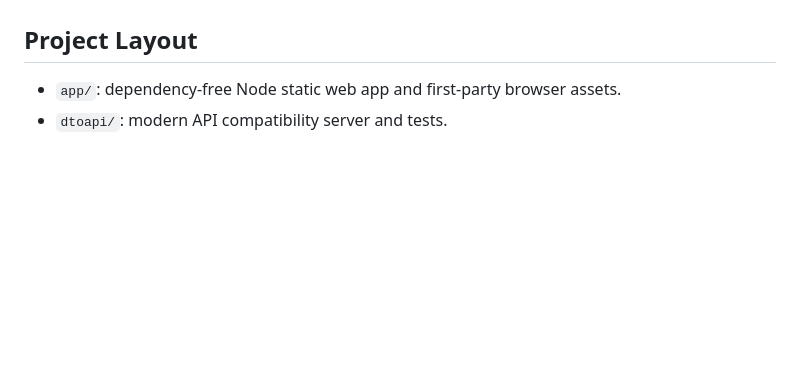
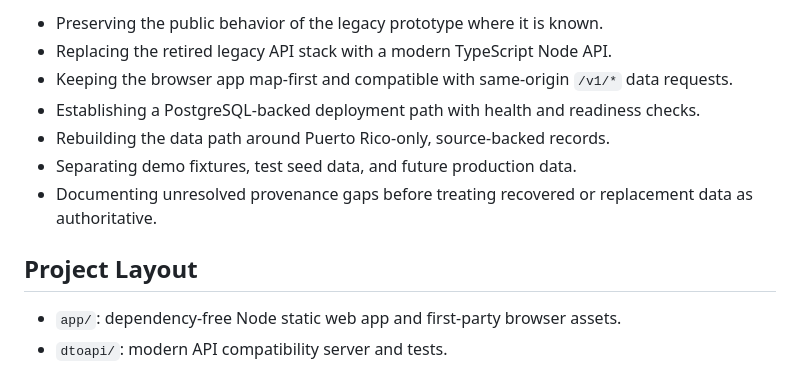
Before and after one commit to fugamante/utoplan.me, a Markdown page: README.md, the part around one of its changes. GitHub-like rendering; blank space fills up the shorter version.

Commit message:
Frame modernization product vision

```diff
--- a/README.md
+++ b/README.md
@@ -4,3 +81,13 @@ Hackathon Neeuko Project by Imaginary Films.
+- Preserving the public behavior of the legacy prototype where it is known.
+- Replacing the retired legacy API stack with a modern TypeScript Node API.
+- Keeping the browser app map-first and compatible with same-origin `/v1/*`
+  data requests.
+- Establishing a PostgreSQL-backed deployment path with health and readiness
+  checks.
+- Rebuilding the data path around Puerto Rico-only, source-backed records.
+- Separating demo fixtures, test seed data, and future production data.
+- Documenting unresolved provenance gaps before treating recovered or
+  replacement data as authoritative.
 
 ## Project Layout
 
```
Also changed, not shown: other parts of README.md (+79 -2 lines).
